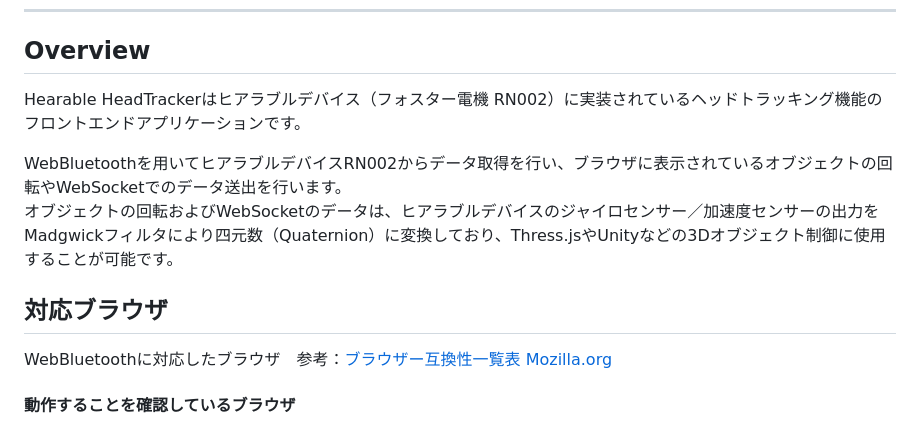
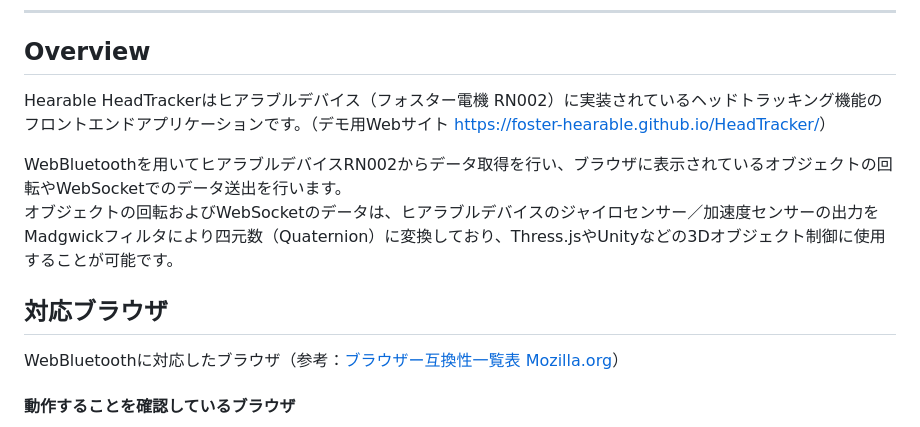
Before and after one commit to foster-hearable/HeadTracker, a Markdown page: .github/README.md, the part around the change. GitHub-like rendering.

```diff
--- a/.github/README.md
+++ b/.github/README.md
@@ -1,14 +1,13 @@
 # Hearable HeadTracker
 ---
 ## Overview
-Hearable HeadTrackerはヒアラブルデバイス（フォスター電機 RN002）に実装されているヘッドトラッキング機能のフロントエンドアプリケーションです。
+Hearable HeadTrackerはヒアラブルデバイス（フォスター電機 RN002）に実装されているヘッドトラッキング機能のフロントエンドアプリケーションです。（デモ用Webサイト [https://foster-hearable.github.io/HeadTracker/](https://foster-hearable.github.io/HeadTracker/)）
 
 WebBluetoothを用いてヒアラブルデバイスRN002からデータ取得を行い、ブラウザに表示されているオブジェクトの回転やWebSocketでのデータ送出を行います。\
 オブジェクトの回転およびWebSocketのデータは、ヒアラブルデバイスのジャイロセンサー／加速度センサーの出力をMadgwickフィルタにより四元数（Quaternion）に変換しており、Thress.jsやUnityなどの3Dオブジェクト制御に使用することが可能です。
 
 ## 対応ブラウザ
-WebBluetoothに対応したブラウザ　参考：[ブラウザー互換性一覧表 Mozilla.org](https://developer.mozilla.org/ja/docs/Web/API/Web_Bluetooth_API#ブラウザーの互換性)
-
+WebBluetoothに対応したブラウザ（参考：[ブラウザー互換性一覧表 Mozilla.org](https://developer.mozilla.org/ja/docs/Web/API/Web_Bluetooth_API#ブラウザーの互換性)）
 #### 動作することを確認しているブラウザ
 - Chrome（Windows,Mac）
 - Edge（Windows,Mac）
```
